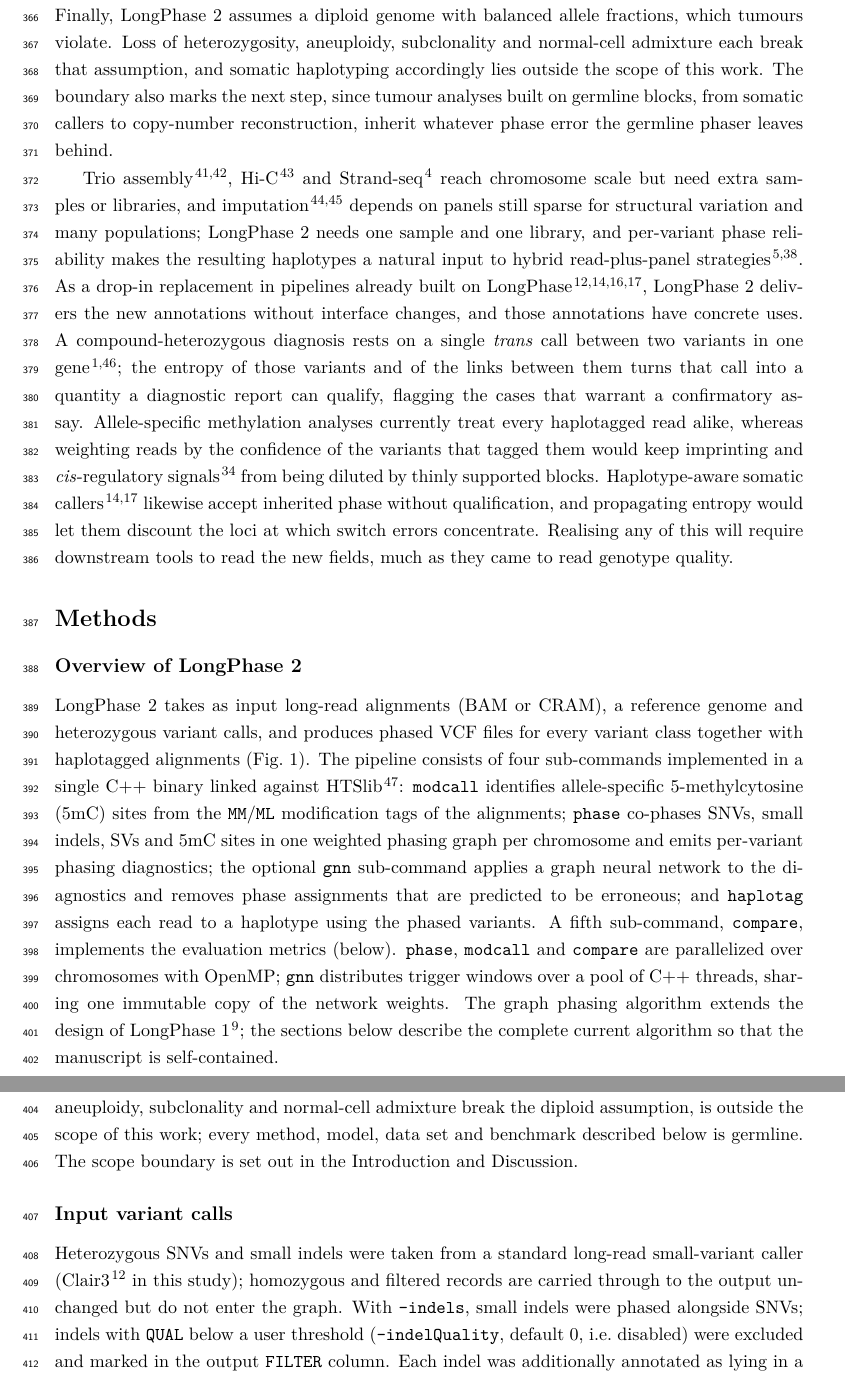
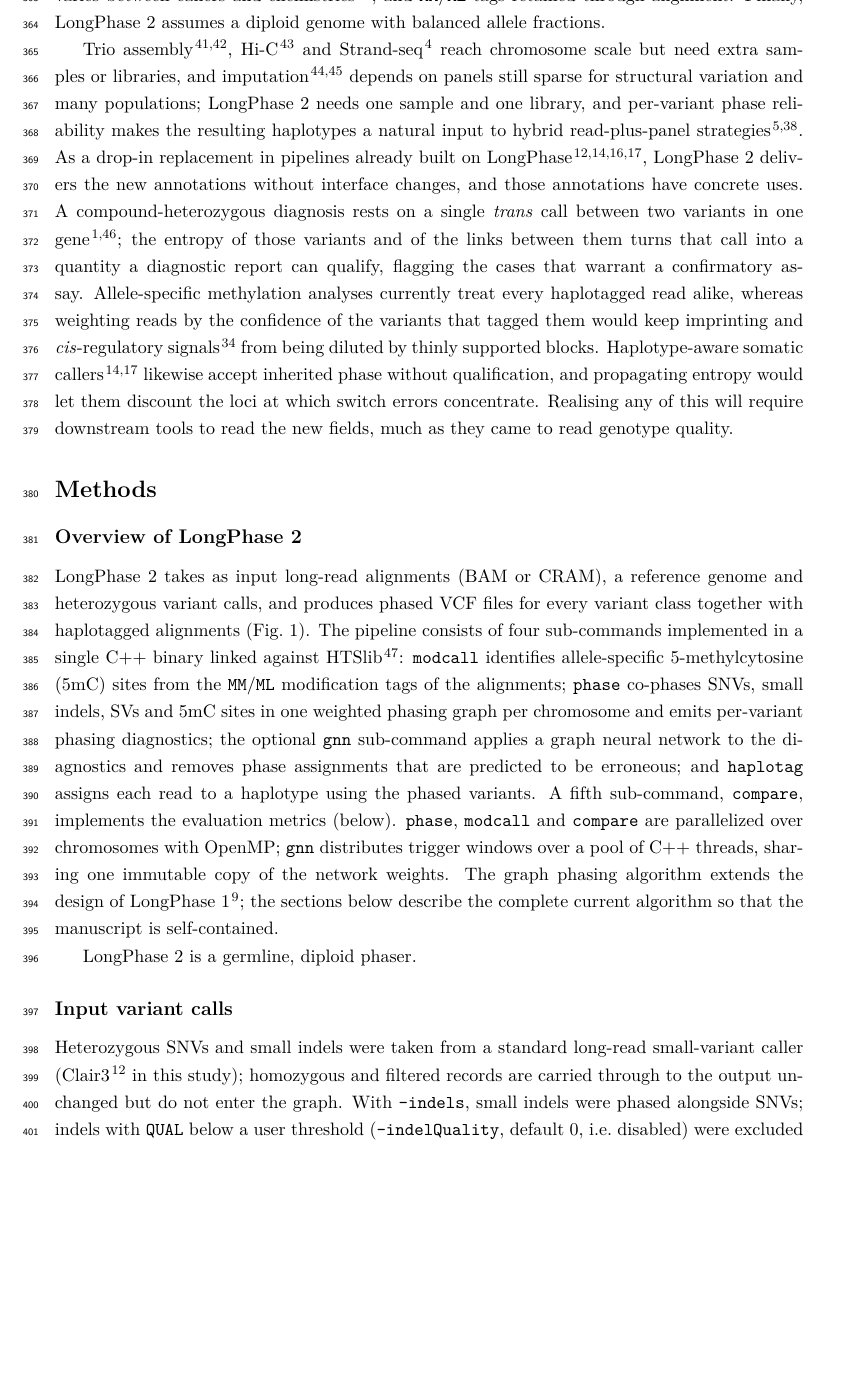
Before and after one commit to ythuang0522/longphase-2-paper, a LaTeX paper (main.tex, which reads sections/discussion.tex, sections/methods.tex): two parts of pages 13 and 14 of 35 before the commit and part of page 13 of 35 after it, the two joined at a grey line, cut so that both start at the same text, the shorter picture padded with empty space. Compiled offline with pdfLaTeX.

Commit message:
Drop the somatic scope statements
The Introduction, Discussion and Methods each carried a sentence
declaring somatic phasing out of scope. A germline paper does not need
to disclaim the somatic setting, so all three are removed.

Scope is now stated positively and once: the Introduction opens the
advance paragraph with "a germline phaser", and Methods keeps the
one-line "LongPhase 2 is a germline, diploid phaser". The Discussion
retains the diploid, balanced-allele-fraction assumption as a plain
limitation.

Mentions of somatic callers as downstream consumers of LongPhase
haplotypes (ClairS, ClairS-TO, Severus) are unchanged; those are
adoption facts, not scope claims.

Co-Authored-By: Claude Opus 5 <noreply@anthropic.com>

```diff
--- a/sections/discussion.tex
+++ b/sections/discussion.tex
@@ -14,6 +14,6 @@ Perhaps the most consequential finding here concerns evaluation rather than algo
 
 The neural network was designed to complement the graph algorithm, not to replace it. Where Ralphi\cite{battistella2025ralphi} and GCphase\cite{luo2024gcphase} learn haplotype assembly itself and must scale to whole chromosomes, \toolname confines learning to windows around high-entropy variants; inference costs one to two minutes per genome and fewer than 700,000 parameters compile into the binary. The closest precedent is the likelihood-based pruning of \hapcut\cite{edge2017hapcut2}, which withholds variants whose posterior under the phasing model falls below a threshold. Our correction conditions on something else. In place of the likelihood that produced the phase, a model that treats reads as independent and correctly placed, the network reads the structure of the evidence across a window: vote totals, entropy, sequence context, graph topology and the concordance of neighbours. That is where correlated errors from mis-mapped reads and paralogues leave a trace. Because the correction only withholds phase, one might object that fewer switch errors simply reflect a smaller denominator. Three observations speak against that reading. The rate is computed per assessed pair, and of the roughly 60,000 SNVs unphased at 60$\times$ only 2,411 are heterozygous in the benchmark and enter that denominator, far too few to explain the fall from 740 to 490 genome-wide switch errors. Block N50 is almost unaffected (2.87 versus 2.9~Mb), which pruning informative links could not achieve. And the phased fraction stays within about a percentage point of \whatshap (91.6\% versus 92.5\% at 30--60$\times$)\todo{confirm 91.6\% is the phased fraction after correction; this argument rests on it}. At 10$\times$ the trade is less favourable, with 14\% of what is unphased being genuine heterozygotes and N50 falling from 0.93 to 0.84~Mb. Even there the trade remains worth making, because 86--96\% of what is removed are calls the benchmark does not support as heterozygous, mostly caller artefacts at clustered or low-quality sites whose spurious phase would otherwise reach haplotagged reads and the somatic callers that consume those reads\cite{zheng2026clairs,chen2025clairsto,keskus2025severus}.
 
-Several limitations remain. The network was trained and evaluated on one individual, HG002, sequenced on a single nanopore chemistry\todo{Methods must state which HG002 chromosomes and coverages were held out of training, and which truth set supplied the training labels; without a chromosome-level hold-out the evaluation is circular}. Two choices bound the overfitting: the features are generic (vote counts, entropy, sequence context, graph topology; no sequence embeddings, no sample-specific statistics), and the output is restricted to withholding phase, so a miscalibrated model costs contiguity and cannot invent haplotypes. Transfer to PacBio HiFi, duplex chemistry and non-human genomes is untested; the graph algorithm supports both platforms, but for the network reported here cross-platform performance is an expectation, not a result. Indel co-phasing is a trade-off we have accepted rather than solved. Adding indels lengthens blocks but raises the uncorrected SNV switch error rate (0.035\% to 0.048\% at 60$\times$), and is worth taking only because correction more than repays the loss, leaving four-class co-phasing both more accurate and 40\% longer-blocked than uncorrected SNV-only phasing. Better indel calling\cite{zheng2026accelerated,kolesnikov2024local} would remove the trade-off altogether, and SNV-only phasing remains available in the meantime. The phased fraction of SVs and indels is bounded by the upstream callers, and 5mC co-phasing requires modification-aware base calling, whose accuracy varies between callers and chemistries\cite{sigurpalsdottir2024methylation}, and \texttt{MM}/\texttt{ML} tags retained through alignment. Finally, \toolname assumes a diploid genome with balanced allele fractions, which tumours violate. Loss of heterozygosity, aneuploidy, subclonality and normal-cell admixture each break that assumption, and somatic haplotyping accordingly lies outside the scope of this work. The boundary also marks the next step, since tumour analyses built on germline blocks, from somatic callers to copy-number reconstruction, inherit whatever phase error the germline phaser leaves behind.
+Several limitations remain. The network was trained and evaluated on one individual, HG002, sequenced on a single nanopore chemistry\todo{Methods must state which HG002 chromosomes and coverages were held out of training, and which truth set supplied the training labels; without a chromosome-level hold-out the evaluation is circular}. Two choices bound the overfitting: the features are generic (vote counts, entropy, sequence context, graph topology; no sequence embeddings, no sample-specific statistics), and the output is restricted to withholding phase, so a miscalibrated model costs contiguity and cannot invent haplotypes. Transfer to PacBio HiFi, duplex chemistry and non-human genomes is untested; the graph algorithm supports both platforms, but for the network reported here cross-platform performance is an expectation, not a result. Indel co-phasing is a trade-off we have accepted rather than solved. Adding indels lengthens blocks but raises the uncorrected SNV switch error rate (0.035\% to 0.048\% at 60$\times$), and is worth taking only because correction more than repays the loss, leaving four-class co-phasing both more accurate and 40\% longer-blocked than uncorrected SNV-only phasing. Better indel calling\cite{zheng2026accelerated,kolesnikov2024local} would remove the trade-off altogether, and SNV-only phasing remains available in the meantime. The phased fraction of SVs and indels is bounded by the upstream callers, and 5mC co-phasing requires modification-aware base calling, whose accuracy varies between callers and chemistries\cite{sigurpalsdottir2024methylation}, and \texttt{MM}/\texttt{ML} tags retained through alignment. Finally, \toolname assumes a diploid genome with balanced allele fractions.
 
 Trio assembly\cite{cheng2021hifiasm,rautiainen2023verkko}, Hi-C\cite{selvaraj2013hic} and Strand-seq\cite{porubsky2021fully} reach chromosome scale but need extra samples or libraries, and imputation\cite{sun2025advances,ebler2022pangenie} depends on panels still sparse for structural variation and many populations; \toolname needs one sample and one library, and per-variant phase reliability makes the resulting haplotypes a natural input to hybrid read-plus-panel strategies\cite{liao2023pangenome,hofmeister2023shapeit5}. As a drop-in replacement in pipelines already built on \longphase\cite{zheng2022clair3,zheng2026clairs,keskus2025severus,ont2025wfhuman}, \toolname delivers the new annotations without interface changes, and those annotations have concrete uses. A compound-heterozygous diagnosis rests on a single \textit{trans} call between two variants in one gene\cite{eisfeldt2025clinical,negi2025napu}; the entropy of those variants and of the links between them turns that call into a quantity a diagnostic report can qualify, flagging the cases that warrant a confirmatory assay. Allele-specific methylation analyses currently treat every haplotagged read alike, whereas weighting reads by the confidence of the variants that tagged them would keep imprinting and \textit{cis}-regulatory signals\cite{akbari2023parentoforigin} from being diluted by thinly supported blocks. Haplotype-aware somatic callers\cite{zheng2026clairs,keskus2025severus} likewise accept inherited phase without qualification, and propagating entropy would let them discount the loci at which switch errors concentrate. Realising any of this will require downstream tools to read the new fields, much as they came to read genotype quality.
--- a/sections/methods.tex
+++ b/sections/methods.tex
@@ -29,7 +29,7 @@
 \subsection*{Overview of \toolname}
 \toolname takes as input long-read alignments (BAM or CRAM), a reference genome and heterozygous variant calls, and produces phased VCF files for every variant class together with haplotagged alignments (Fig.~\ref{fig:overview}). The pipeline consists of four sub-commands implemented in a single C++ binary linked against HTSlib\cite{bonfield2021htslib}: \texttt{modcall} identifies allele-specific 5-methylcytosine (5mC) sites from the \texttt{MM}/\texttt{ML} modification tags of the alignments; \texttt{phase} co-phases SNVs, small indels, SVs and 5mC sites in one weighted phasing graph per chromosome and emits per-variant phasing diagnostics; the optional \texttt{gnn} sub-command applies a graph neural network to the diagnostics and removes phase assignments that are predicted to be erroneous; and \texttt{haplotag} assigns each read to a haplotype using the phased variants. A fifth sub-command, \texttt{compare}, implements the evaluation metrics (below). \texttt{phase}, \texttt{modcall} and \texttt{compare} are parallelized over chromosomes with OpenMP; \texttt{gnn} distributes trigger windows over a pool of C++ threads, sharing one immutable copy of the network weights. The graph phasing algorithm extends the design of \longphase~1\cite{lin2022longphase}; the sections below describe the complete current algorithm so that the manuscript is self-contained.
 
-\toolname is a germline, diploid phaser. Somatic phasing, in which loss of heterozygosity, aneuploidy, subclonality and normal-cell admixture break the diploid assumption, is outside the scope of this work; every method, model, data set and benchmark described below is germline. The scope boundary is set out in the Introduction and Discussion.
+\toolname is a germline, diploid phaser.
 
 \subsection*{Input variant calls}
 Heterozygous SNVs and small indels were taken from a standard long-read small-variant caller (Clair3\cite{zheng2022clair3} in this study); homozygous and filtered records are carried through to the output unchanged but do not enter the graph. With \texttt{--indels}, small indels were phased alongside SNVs; indels with \texttt{QUAL} below a user threshold (\texttt{--indelQuality}, default 0, i.e.\ disabled) were excluded and marked in the output \texttt{FILTER} column. Each indel was additionally annotated as lying in a tandem repeat, because indel calls in repetitive sequence are the class most often misplaced by the caller and, once misplaced, link the wrong alleles. We kept the test narrow. The dinucleotide immediately 3$'$ of the indel position is read from the reference and the indel is flagged when that same dinucleotide recurs in five consecutive copies (\texttt{SnpParser::getVariants\_markindel}, \texttt{ParsingBam.cpp}:365--395). Only dinucleotide units are considered; extending the test to trinucleotide units was evaluated during development, did not reduce switch errors consistently across coverages and was therefore not adopted. Flagged indels were not discarded but retained as phasing evidence, casting votes at one-tenth weight (see below), so that they can still bridge SNV-poor regions without dominating a contested decision. \todo{An earlier draft described this annotation as ``a repeated unit consistent with the indel length'', which is wrong in both respects: the unit is fixed at 2~bp regardless of the indel length, and five consecutive copies are required. Confirm that the fixed dinucleotide test is intended, since it will not flag an indel inside a homopolymer or a trinucleotide repeat.} SVs were taken from Sniffles2\cite{smolka2024sniffles2} or cuteSV\cite{jiang2020cutesv} run with read-name reporting (\texttt{--output-rnames} or \texttt{--report\_readid}); homozygous SVs, SVs whose breakpoint coincides with an SNV, and SVs with duplicated positions were excluded. For each retained SV we recorded the set of supporting read names and the SV length.
```
Also changed, not shown: sections/introduction.tex (+1 -1 lines), main.pdf.
